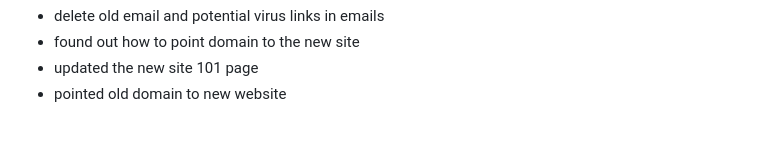
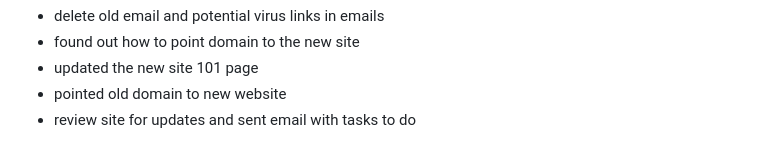
Before and after one commit to tektechnologies/SAFE-fracking-site, a Markdown page: Project-Planning/WixSetUp.md, the part around the change. GitHub-like rendering.

Commit message:
update client info

```diff
--- a/Project-Planning/WixSetUp.md
+++ b/Project-Planning/WixSetUp.md
@@ -106,3 +106,4 @@
 - found out how to point domain to the new site
 - updated the new site 101 page
 - pointed old domain to new website
+- review site for updates and sent email with tasks to do
```
